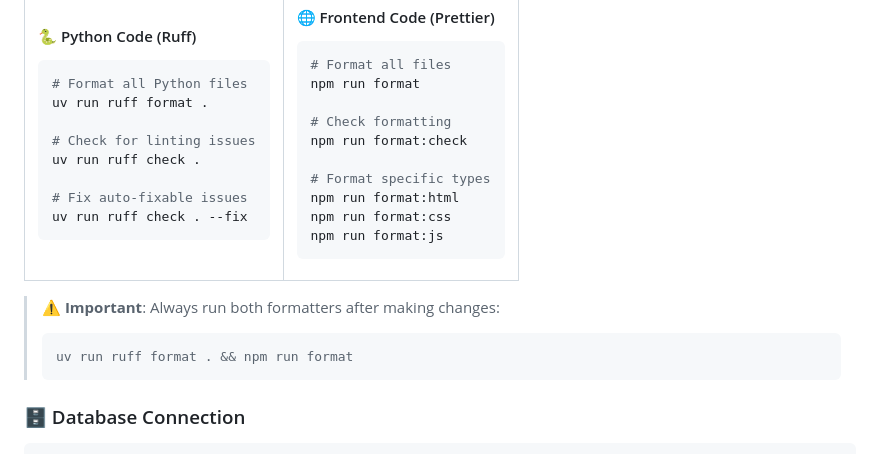
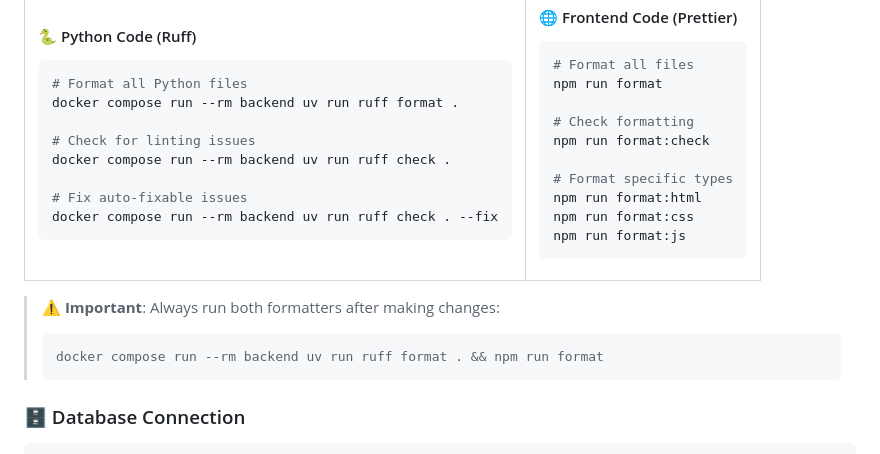
Before and after one commit to aduquehd/AndresAI-Agent, a Markdown page: README.md, the part around one of its changes. GitHub-like rendering.

````diff
--- a/README.md
+++ b/README.md
@@ -165,13 +165,13 @@ CREATE EXTENSION IF NOT EXISTS vector;
 
 ```bash
 # Format all Python files
-uv run ruff format .
+docker compose run --rm backend uv run ruff format .
 
 # Check for linting issues
-uv run ruff check .
+docker compose run --rm backend uv run ruff check .
 
 # Fix auto-fixable issues
-uv run ruff check . --fix
+docker compose run --rm backend uv run ruff check . --fix
 ```
 
 </td>
@@ -198,7 +198,7 @@ npm run format:js
 
 > ⚠️ **Important**: Always run both formatters after making changes:
 > ```bash
-> uv run ruff format . && npm run format
+> docker compose run --rm backend uv run ruff format . && npm run format
 > ```
 
 ### 🗄️ Database Connection
````
Also changed, not shown: other parts of README.md (+1 -1 lines).
